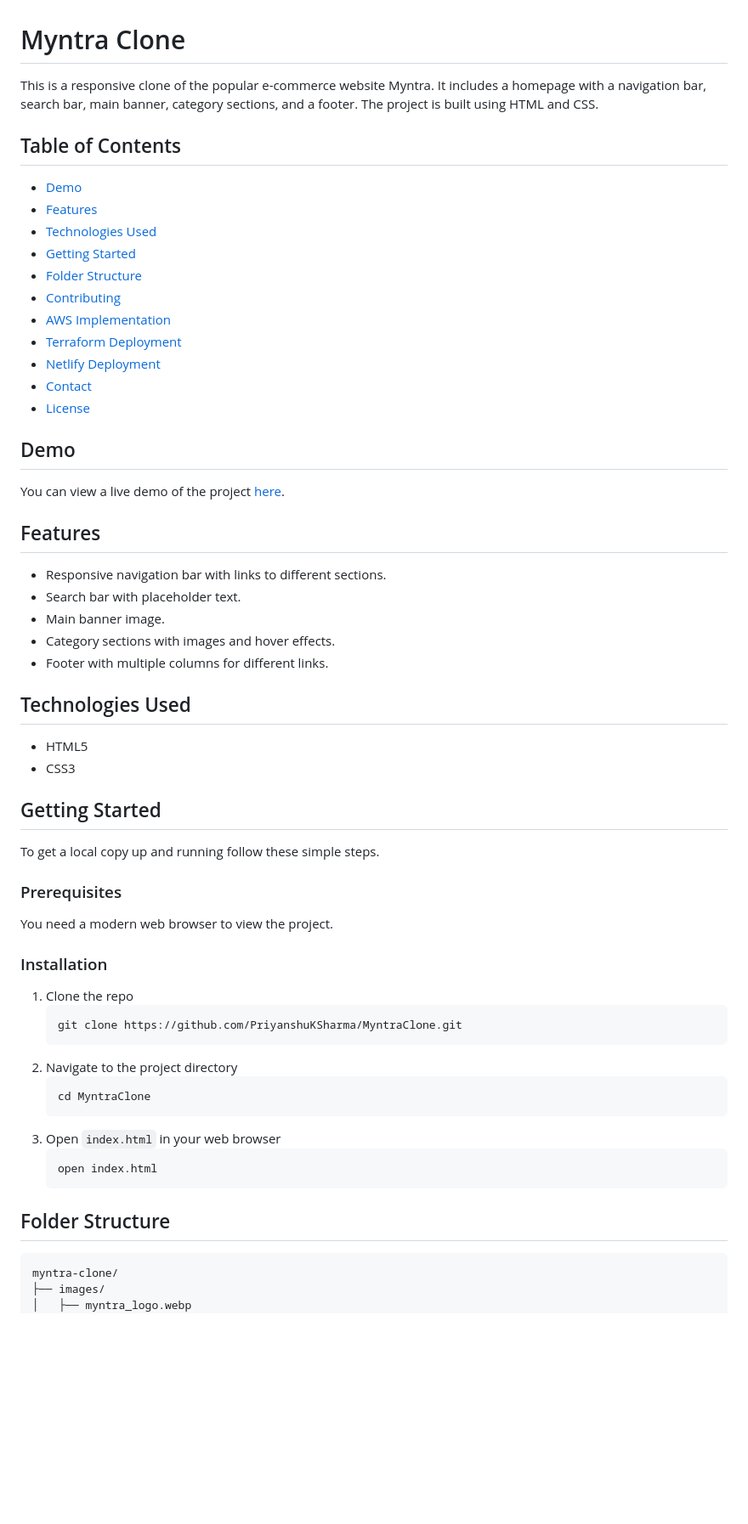
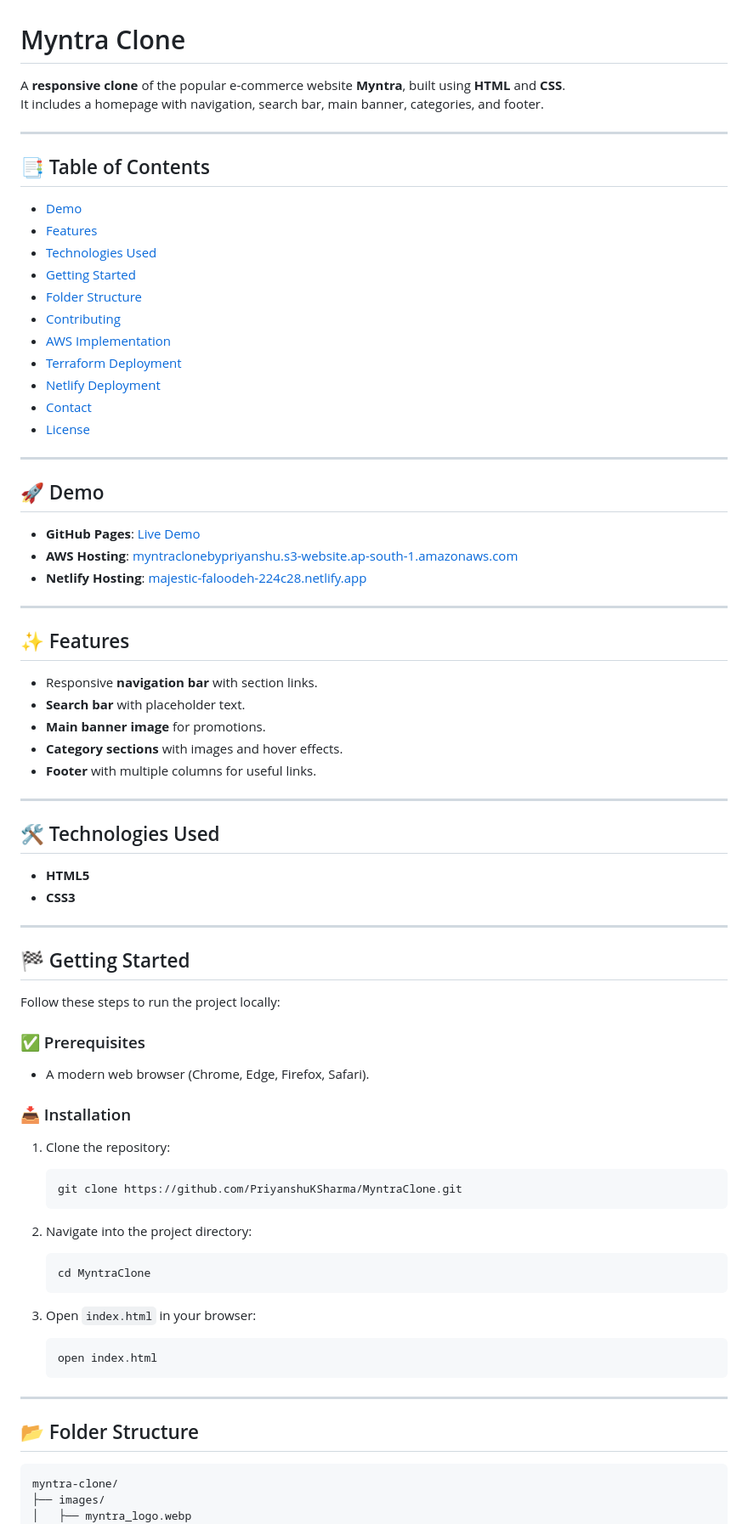
Before and after one commit to itspriyanshuks17/MyntraClone, a Markdown page: README.md, the part around one of its changes. Shown at 85% size. Drawn GitHub-style; blank space fills up the shorter version.

````diff
--- a/README.md
+++ b/README.md
@@ -1,8 +1,11 @@
 # Myntra Clone
 
-This is a responsive clone of the popular e-commerce website Myntra. It includes a homepage with a navigation bar, search bar, main banner, category sections, and a footer. The project is built using HTML and CSS.
+A **responsive clone** of the popular e-commerce website **Myntra**, built using **HTML** and **CSS**.
+It includes a homepage with navigation, search bar, main banner, categories, and footer.
 
-## Table of Contents
+---
+
+## 📑 Table of Contents
 
 - [Demo](#demo)
 - [Features](#features)
@@ -16,47 +19,60 @@ This is a responsive clone of the popular e-commerce website Myntra. It includes
 - [Contact](#contact)
 - [License](#license)
 
-## Demo
+---
 
-You can view a live demo of the project [here](https://priyanshuksharma.github.io/MyntraClone/).
+## 🚀 Demo
 
-## Features
+- **GitHub Pages**: [Live Demo](https://priyanshuksharma.github.io/MyntraClone/)
+- **AWS Hosting**: [myntraclonebypriyanshu.s3-website.ap-south-1.amazonaws.com](http://myntraclonebypriyanshu.s3-website.ap-south-1.amazonaws.com/)
+- **Netlify Hosting**: [majestic-faloodeh-224c28.netlify.app](https://majestic-faloodeh-224c28.netlify.app/)
 
-- Responsive navigation bar with links to different sections.
-- Search bar with placeholder text.
-- Main banner image.
-- Category sections with images and hover effects.
-- Footer with multiple columns for different links.
+---
 
-## Technologies Used
+## ✨ Features
 
-- HTML5
-- CSS3
+- Responsive **navigation bar** with section links.
+- **Search bar** with placeholder text.
+- **Main banner image** for promotions.
+- **Category sections** with images and hover effects.
+- **Footer** with multiple columns for useful links.
 
-## Getting Started
+---
 
-To get a local copy up and running follow these simple steps.
+## 🛠️ Technologies Used
 
-### Prerequisites
+- **HTML5**
+- **CSS3**
 
-You need a modern web browser to view the project.
+---
 
-### Installation
+## 🏁 Getting Started
 
-1. Clone the repo
+Follow these steps to run the project locally:
+
+### ✅ Prerequisites
+- A modern web browser (Chrome, Edge, Firefox, Safari).
+
+### 📥 Installation
+1. Clone the repository:
    ```sh
    git clone https://github.com/PriyanshuKSharma/MyntraClone.git
    ```
-2. Navigate to the project directory
+
+2. Navigate into the project directory:
+
    ```sh
    cd MyntraClone
    ```
-3. Open `index.html` in your web browser
+3. Open `index.html` in your browser:
+
    ```sh
    open index.html
    ```
 
-## Folder Structure
+---
+
+## 📂 Folder Structure
 
 ```
 myntra-clone/
````
Also changed, not shown: other parts of README.md (+62 -99 lines).
